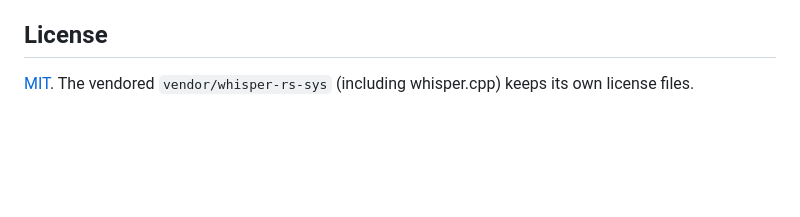
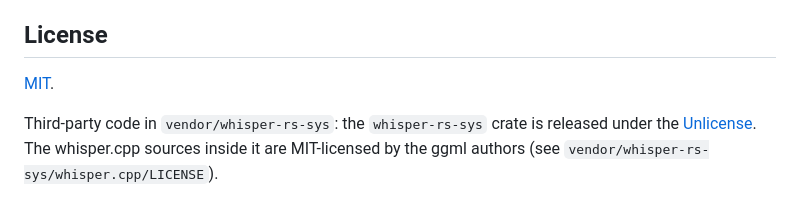
Before and after one commit to SyberKraken/morrowkeep, a Markdown page: README.md, the part around the change. GitHub-like rendering; blank space fills up the shorter version.

Commit message:
README: spell out vendored third-party licenses
Co-Authored-By: Claude Opus 5.5 <noreply@anthropic.com>

```diff
--- a/README.md
+++ b/README.md
@@ -139,5 +139,8 @@ Run key, so Morrowkeep starts in the tray.
 
 ## License
 
-[MIT](LICENSE). The vendored `vendor/whisper-rs-sys` (including whisper.cpp) keeps its own
-license files.
+[MIT](LICENSE).
+
+Third-party code in `vendor/whisper-rs-sys`: the `whisper-rs-sys` crate is released under the
+[Unlicense](https://unlicense.org/). The whisper.cpp sources inside it are MIT-licensed by the ggml
+authors (see `vendor/whisper-rs-sys/whisper.cpp/LICENSE`).
```
